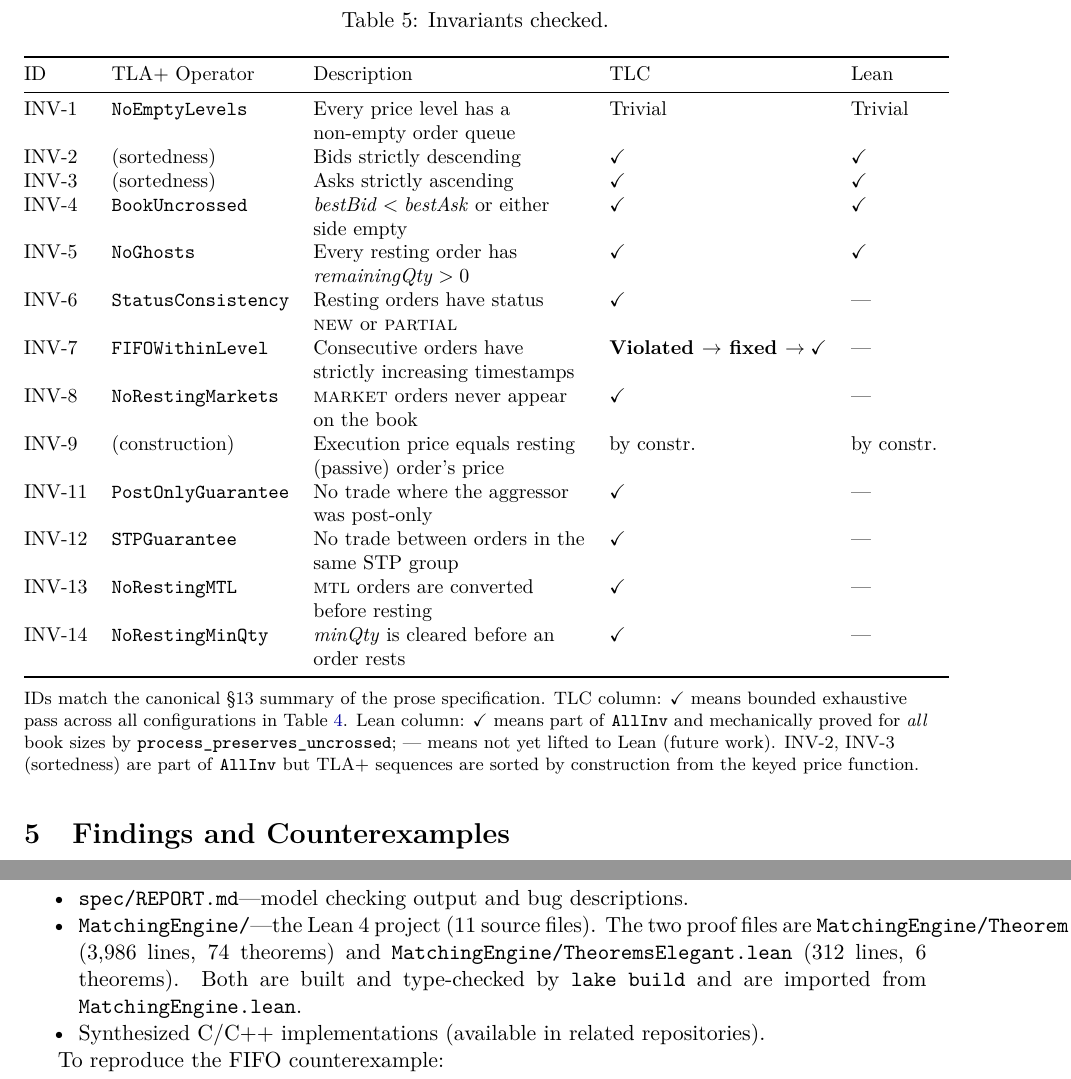
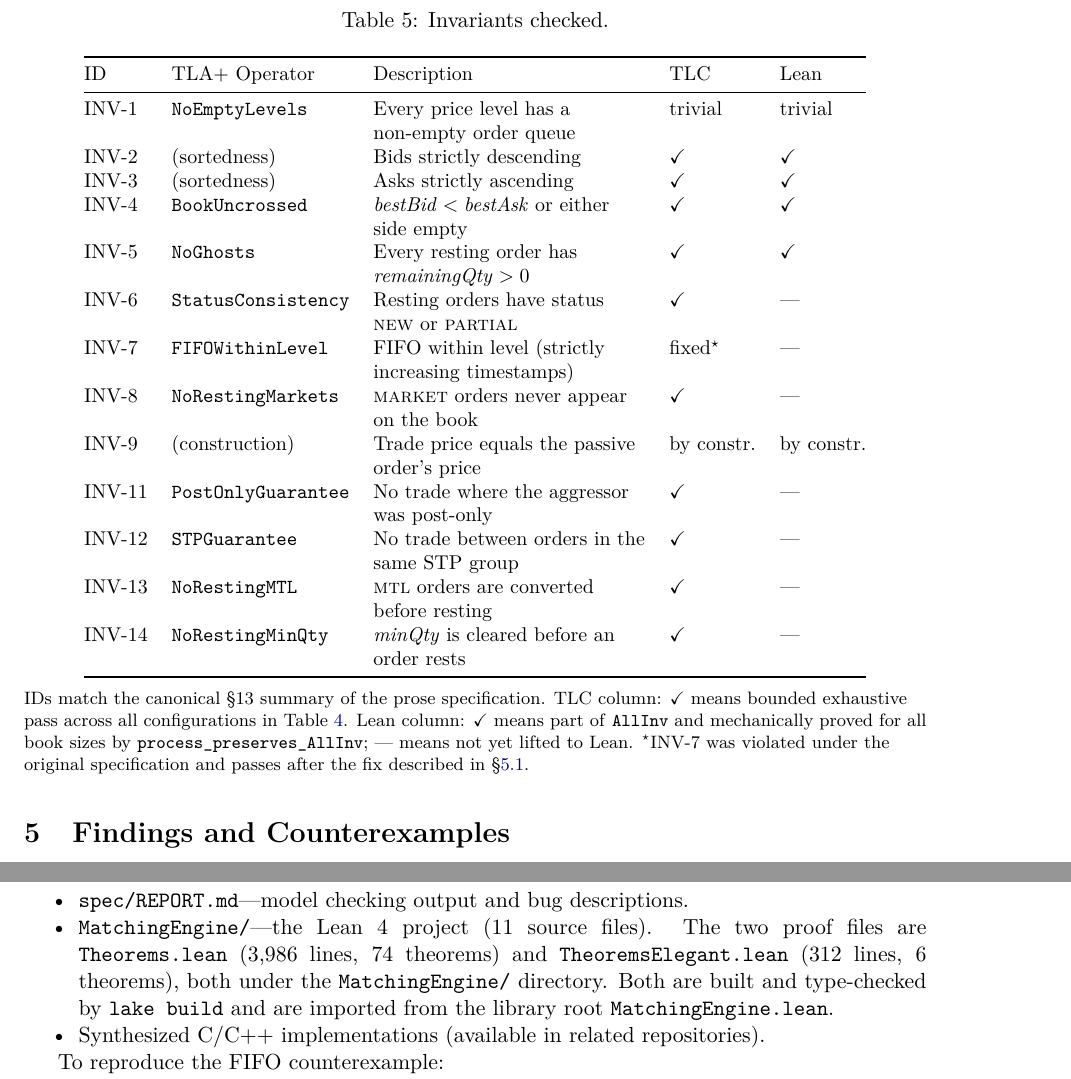
Before and after one commit to formally-verified-exchange/verified-matching-engine, a LaTeX paper (paper.tex): two parts of pages 8 and 19 of 22, joined at a grey line, cut so that both start at the same text. Compiled offline with pdfLaTeX.

Commit message:
Fix overfull hboxes in paper layout
Add \emergencystretch=3em to the preamble so LaTeX can stretch
interword spacing before running long \texttt{} identifiers into
the margin. Rework the traceability table from fixed l/l/l columns
to wrapping L{...} columns. Shorten long filename references in
the reproducibility list (TheoremsElegant.lean instead of the full
MatchingEngine/ path). Add break points in the STP policy
enumeration and the WF-17 row. Shorten INV-7 status cell in the
invariants-checked table. Rephrase the elegant-proof opening so
the long filename is not forced to the end of a line.

All previously visible margin protrusions (up to 105pt) are
eliminated; remaining \hbox warnings are under 7pt and
imperceptible.

```diff
--- a/paper.tex
+++ b/paper.tex
@@ -63,6 +63,16 @@
 
 \newcolumntype{L}[1]{>{\raggedright\arraybackslash}p{#1}}
 \newcolumntype{C}[1]{>{\centering\arraybackslash}p{#1}}
+
+% Allow more aggressive interword stretching to avoid overfull hboxes
+% caused by long \texttt{...} identifiers that cannot be hyphenated.
+\emergencystretch=3em
+
+% Permit line breaks inside \texttt after "/" and "_" so that long
+% file paths (e.g. MatchingEngine/TheoremsElegant.lean) can wrap.
+\makeatletter
+\def\BreakableChars#1{\discretionary{}{}{}\ttfamily#1}
+\makeatother
 
 \title{From Bounded Model Checking to Mechanized Proof:\\
 A Multi-Level Verification Case Study for a\\
@@ -557,19 +569,19 @@ holds in every reachable state within the explored configurations.
 \caption{Invariants checked.}
 \label{tab:invariants}
 \small
-\begin{tabular}{@{}llL{4.8cm}lll@{}}
+\begin{tabular}{@{}llL{4.8cm}ll@{}}
 \toprule
 ID & TLA+ Operator & Description & TLC & Lean \\
 \midrule
-INV-1  & \texttt{NoEmptyLevels}    & Every price level has a non-empty order queue & Trivial & Trivial \\
+INV-1  & \texttt{NoEmptyLevels}    & Every price level has a non-empty order queue & trivial & trivial \\
 INV-2  & (sortedness)              & Bids strictly descending & $\checkmark$ & $\checkmark$ \\
 INV-3  & (sortedness)              & Asks strictly ascending & $\checkmark$ & $\checkmark$ \\
 INV-4  & \texttt{BookUncrossed}    & $\mathit{bestBid} < \mathit{bestAsk}$ or either side empty & $\checkmark$ & $\checkmark$ \\
 INV-5  & \texttt{NoGhosts}         & Every resting order has $\mathit{remainingQty} > 0$ & $\checkmark$ & $\checkmark$ \\
 INV-6  & \texttt{StatusConsistency}& Resting orders have status \textsc{new} or \textsc{partial} & $\checkmark$ & --- \\
-INV-7  & \texttt{FIFOWithinLevel}  & Consecutive orders have strictly increasing timestamps & \textbf{Violated $\to$ fixed $\to\checkmark$} & --- \\
+INV-7  & \texttt{FIFOWithinLevel}  & FIFO within level (strictly increasing timestamps) & fixed$^{\star}$ & --- \\
 INV-8  & \texttt{NoRestingMarkets} & \textsc{market} orders never appear on the book & $\checkmark$ & --- \\
-INV-9  & (construction)            & Execution price equals resting (passive) order's price & by constr. & by constr. \\
+INV-9  & (construction)            & Trade price equals the passive order's price & by constr. & by constr. \\
 INV-11 & \texttt{PostOnlyGuarantee}& No trade where the aggressor was post-only & $\checkmark$ & --- \\
 INV-12 & \texttt{STPGuarantee}     & No trade between orders in the same STP group & $\checkmark$ & --- \\
 INV-13 & \texttt{NoRestingMTL}     & \textsc{mtl} orders are converted before resting & $\checkmark$ & --- \\
@@ -579,14 +591,14 @@ INV-14 & \texttt{NoRestingMinQty}  & $\mathit{minQty}$ is cleared before an orde
 
 \medskip
 \raggedright\footnotesize
-IDs match the canonical \S13 summary of the prose specification. TLC
-column: $\checkmark$ means bounded exhaustive pass across all
-configurations in Table~\ref{tab:configs}. Lean column: $\checkmark$
-means part of \texttt{AllInv} and mechanically proved for \emph{all}
-book sizes by \texttt{process\_preserves\_uncrossed}; --- means not
-yet lifted to Lean (future work). INV-2, INV-3 (sortedness) are part
-of \texttt{AllInv} but TLA+ sequences are sorted by construction from
-the keyed price function.
+IDs match the canonical \S13 summary of the prose specification.
+TLC column: $\checkmark$ means bounded exhaustive pass across all
+configurations in Table~\ref{tab:configs}. Lean column:
+$\checkmark$ means part of \texttt{AllInv} and mechanically proved
+for all book sizes by \texttt{process\_preserves\_AllInv}; ---
+means not yet lifted to Lean.
+$^{\star}$INV-7 was violated under the original specification and
+passes after the fix described in \S\ref{sec:bug1}.
 \end{table}
 
 
@@ -1456,13 +1468,13 @@ The complete artifacts are:
 \item \texttt{spec/MatchingEngine.cfg} and the per-configuration files
       \texttt{spec/MatchingEngine\_*.cfg} for Table~\ref{tab:configs}.
 \item \texttt{spec/REPORT.md}---model checking output and bug descriptions.
-\item \texttt{MatchingEngine/}---the Lean~4 project (11 source files).
-      The two proof files are \texttt{MatchingEngine/Theorems.lean}
-      (3{,}986 lines, 74 theorems) and
-      \texttt{MatchingEngine/TheoremsElegant.lean} (312 lines,
-      6 theorems). Both are built and type-checked by
-      \texttt{lake build} and are imported from
-      \texttt{MatchingEngine.lean}.
+\item \texttt{MatchingEngine/}---the Lean~4 project (11 source
+      files). The two proof files are
+      \texttt{Theorems.lean} (3{,}986 lines, 74 theorems) and
+      \texttt{TheoremsElegant.lean} (312 lines, 6 theorems), both
+      under the \texttt{MatchingEngine/} directory. Both are built
+      and type-checked by \texttt{lake build} and are imported from
+      the library root \texttt{MatchingEngine.lean}.
 \item Synthesized C/C++ implementations (available in related
       repositories).
 \end{itemize}
```
Also changed, not shown: paper.pdf, paper.tex (30 more changed lines).
